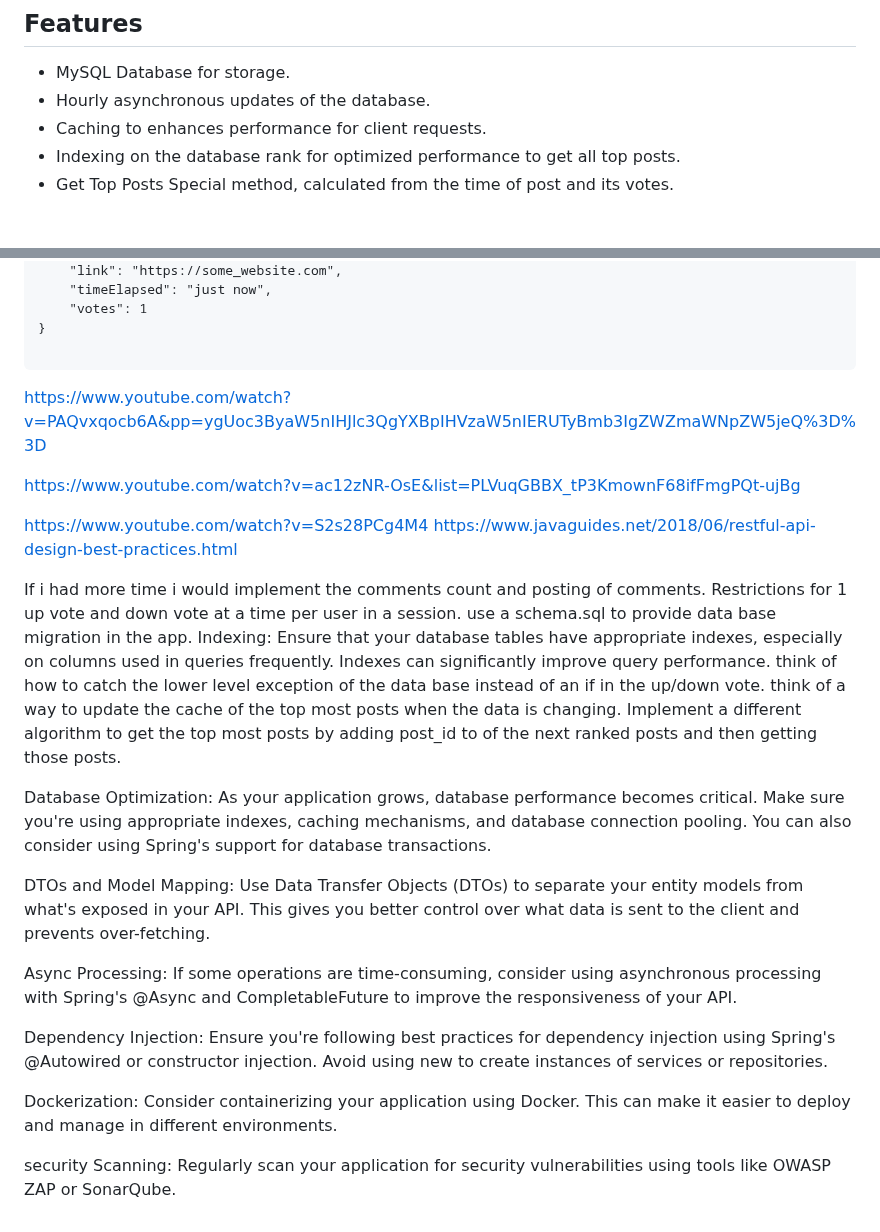
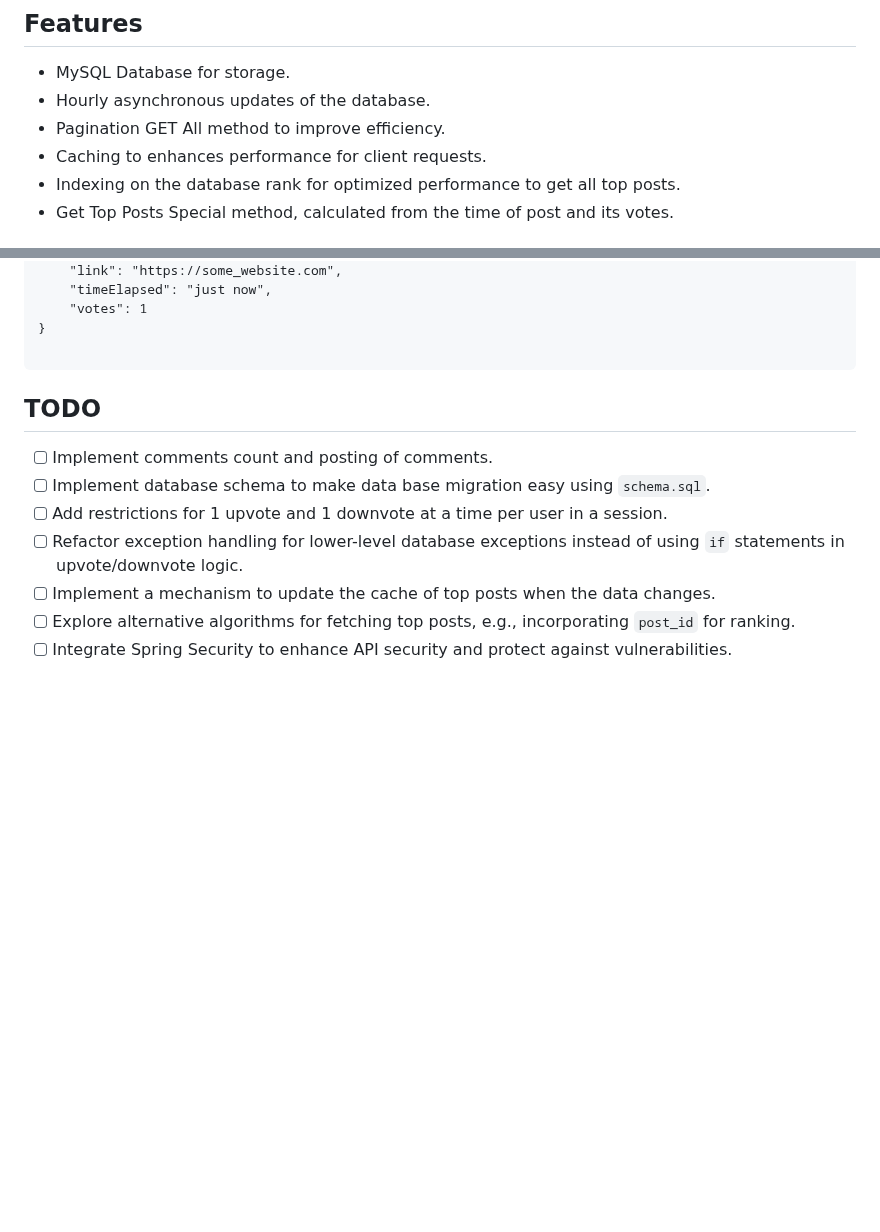
Before and after one commit to YamtalDev/HackerNews-API, a Markdown page: README.md, 2 parts joined by grey strips. Drawn GitHub-style; blank space fills up the shorter version.

Commit message:
Commiting readme

````diff
--- a/README.md
+++ b/README.md
@@ -11,6 +11,7 @@ and down vote operations.
 
 - MySQL Database for storage.
 - Hourly asynchronous updates of the database.
+- Pagination GET All method to improve efficiency.
 - Caching to enhances performance for client requests.
 - Indexing on the database rank for optimized performance to get all top posts.
 - Get Top Posts Special method, calculated from the time of post and its votes.
@@ -265,38 +266,12 @@ Content-Type: application/json
 }
 
 ```
+## TODO
 
-
-
-
-
-
-
-
-
-https://www.youtube.com/watch?v=PAQvxqocb6A&pp=ygUoc3ByaW5nIHJlc3QgYXBpIHVzaW5nIERUTyBmb3IgZWZmaWNpZW5jeQ%3D%3D
-
-https://www.youtube.com/watch?v=ac12zNR-OsE&list=PLVuqGBBX_tP3KmownF68ifFmgPQt-ujBg
-
-https://www.youtube.com/watch?v=S2s28PCg4M4
-https://www.javaguides.net/2018/06/restful-api-design-best-practices.html
-
-If i had more time i would implement the comments count and posting of comments.
-Restrictions for 1 up vote and down vote at a time per user in a session.
-use a schema.sql to provide data base migration in the app.
-Indexing: Ensure that your database tables have appropriate indexes, especially on columns used in queries frequently. Indexes can significantly improve query performance.
-think of how to catch the lower level exception of the data base instead of an if in the up/down vote.
-think of a way to update the cache of the top most posts when the data is changing.
-Implement a different algorithm to get the top most posts by adding post_id to of the next ranked posts and then getting those posts.
-
-Database Optimization: As your application grows, database performance becomes critical. Make sure you're using appropriate indexes, caching mechanisms, and database connection pooling. You can also consider using Spring's support for database transactions.
-
-DTOs and Model Mapping: Use Data Transfer Objects (DTOs) to separate your entity models from what's exposed in your API. This gives you better control over what data is sent to the client and prevents over-fetching.
-
-Async Processing: If some operations are time-consuming, consider using asynchronous processing with Spring's @Async and CompletableFuture to improve the responsiveness of your API.
-
-Dependency Injection: Ensure you're following best practices for dependency injection using Spring's @Autowired or constructor injection. Avoid using new to create instances of services or repositories.
-
-Dockerization: Consider containerizing your application using Docker. This can make it easier to deploy and manage in different environments.
-
-security Scanning: Regularly scan your application for security vulnerabilities using tools like OWASP ZAP or SonarQube.
+- [ ] Implement comments count and posting of comments.
+- [ ] Implement database schema to make data base migration easy using `schema.sql`.
+- [ ] Add restrictions for 1 upvote and 1 downvote at a time per user in a session.
+- [ ] Refactor exception handling for lower-level database exceptions instead of using `if` statements in upvote/downvote logic.
+- [ ] Implement a mechanism to update the cache of top posts when the data changes.
+- [ ] Explore alternative algorithms for fetching top posts, e.g., incorporating `post_id` for ranking.
+- [ ] Integrate Spring Security to enhance API security and protect against vulnerabilities.
````
